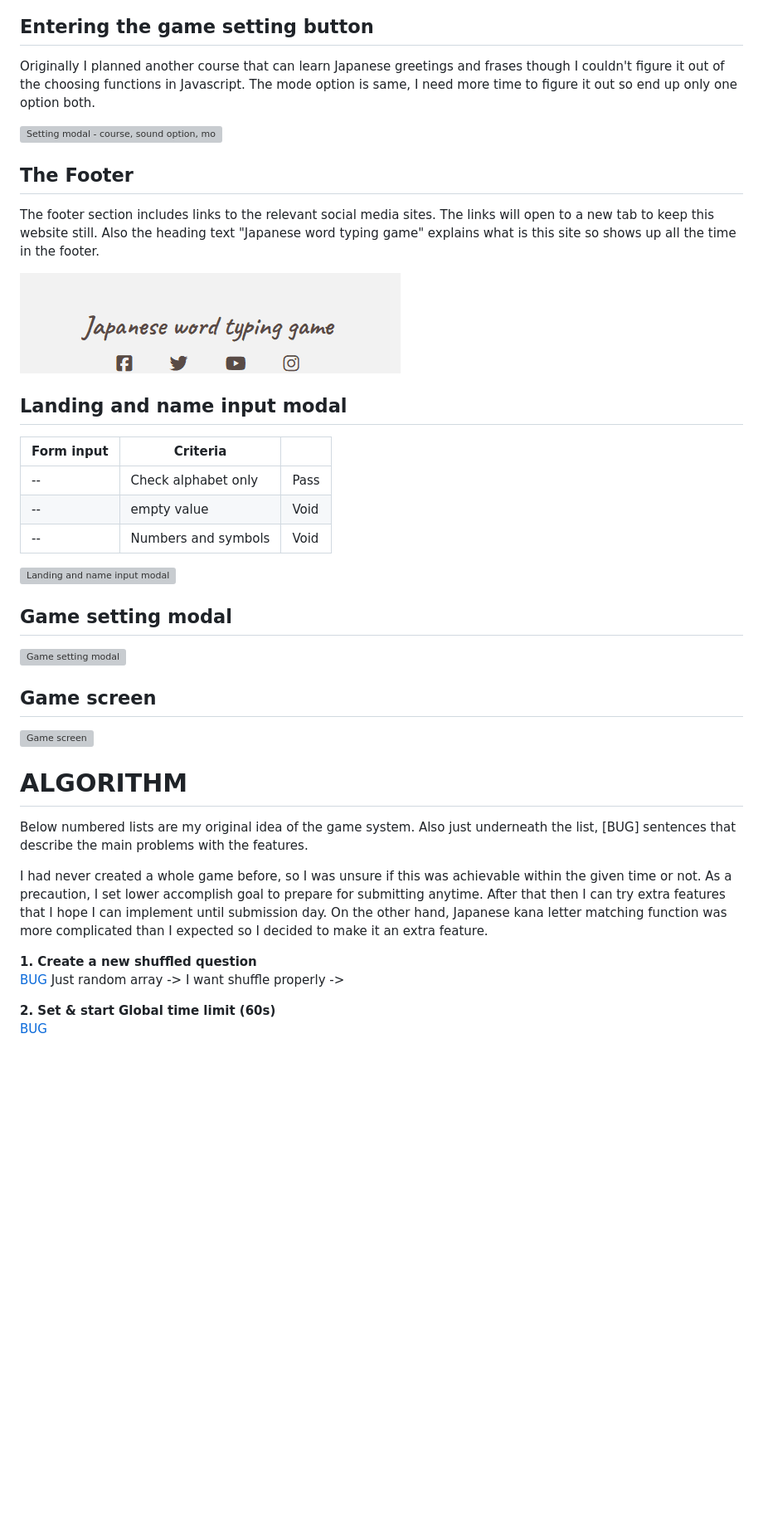
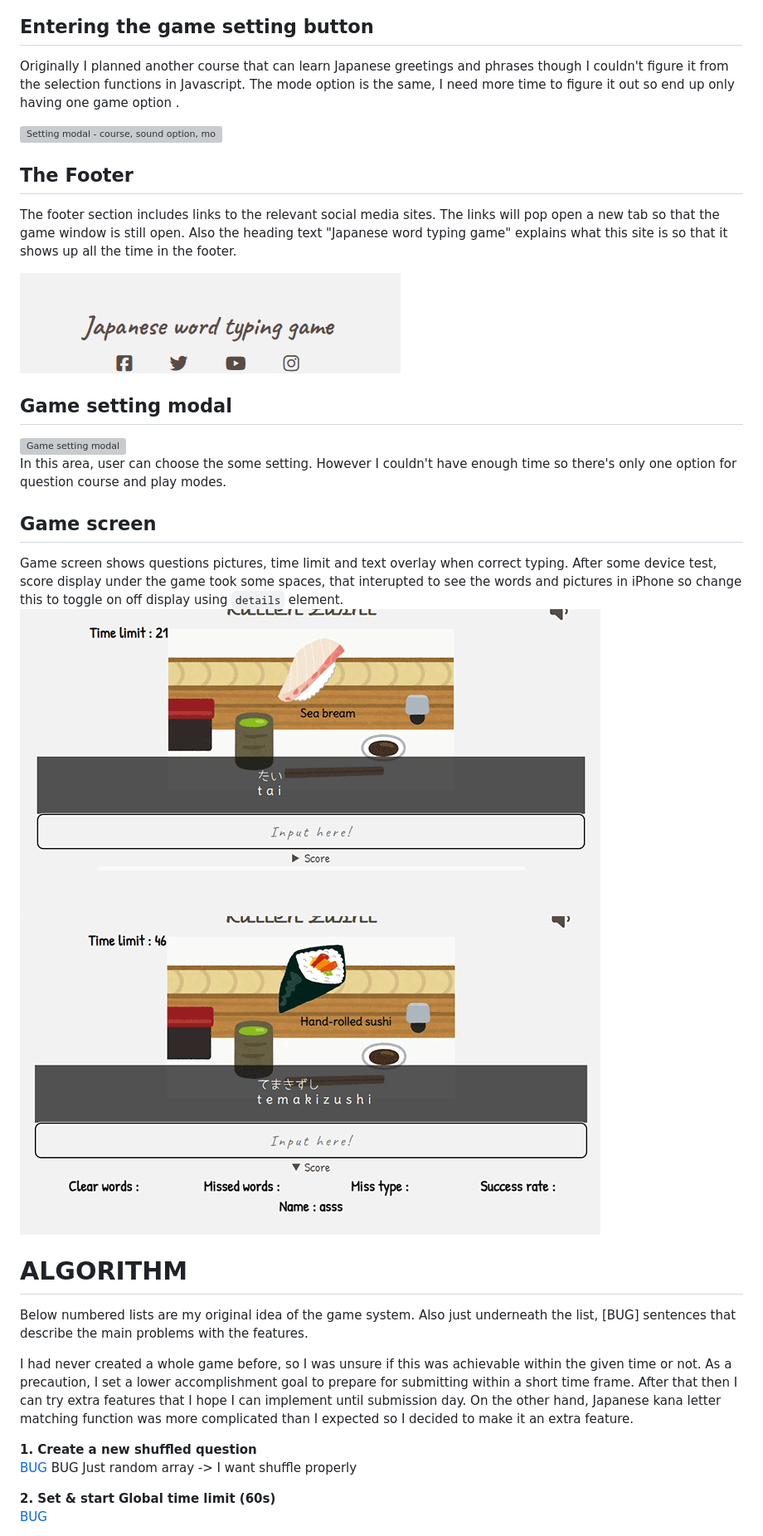
Before and after one commit to AtsukoCoffey/kaitenzushi, a Markdown page: README.md, the part around the change printed below. Shown: that part at 83% size. GitHub-like rendering; pictures changed too: readme/feat-game1.png (added), readme/feat-game2.png (added); blank space fills up the shorter version; grey boxes are pictures that could not be loaded.

Commit message:
chore: upload pictures

```diff
--- a/README.md
+++ b/README.md
@@ -118,40 +119,34 @@ to automatically show name input modal. This is not the best way as it looks lik
 
 ## Entering the game setting button
-Originally I planned another course that can learn Japanese greetings and frases though I couldn't figure it out of the choosing functions in Javascript. The mode option is same, I need more time to figure it out so end up only one option both.
+Originally I planned another course that can learn Japanese greetings and phrases though I couldn't figure it from the selection functions in Javascript. The mode option is the same, I need more time to figure it out so end up only having one game option .
 
 ![Setting modal - course, sound option, mode then proceed to start game](readme/feat-setting-modal.png "Setting modal - course, sound option, mode then proceed to start game")
 
 ## The Footer
-The footer section includes links to the relevant social media sites. The links will open to a new tab to keep this website still. Also the heading text "Japanese word typing game" explains what is this site so shows up all the time in the footer.
+The footer section includes links to the relevant social media sites. The links will pop open a new tab so that the game window is still open. Also the heading text "Japanese word typing game" explains what this site is so that it shows up all the time in the footer.
 
 ![The footer](readme/feat-footer.png "The footer")
 
 
-## Landing and name input modal
-
-| Form input | Criteria |  |
-| -- | -- | -- |
-| -- | Check alphabet only | Pass |
-| -- | empty value  | Void |
-| -- | Numbers and symbols | Void |
-
-![Landing and name input modal](readme/feat-setting-modal.png "Landing and name input modal")
-
 ## Game setting modal
 ![Game setting modal](readme/feat-setting-modal.png "Game setting modal")
-
+In this area, user can choose the some setting. However I couldn't have enough time so there's only one option for question course and play modes.
 
 ## Game screen
-![Game screen](readme/feat "Game screen")
+
+Game screen shows questions pictures, time limit and text overlay when correct typing.
+After some device test, score display under the game took some spaces, that interupted to see the words and pictures in iPhone so change this to toggle on off display using `details` element.
+![Game screen](readme/feat-game1.png "Game screen")
+![Game screen](readme/feat-game2.png "Game screen")
 
 
 # ALGORITHM
 Below numbered lists are my original idea of the game system. Also just underneath the list, [BUG] sentences that describe the main problems with the features.
 
-I had never created a whole game before, so I was unsure if this was achievable within the given time or not. As a precaution, I set lower accomplish goal to prepare for submitting anytime. After that then I can try extra features that I hope I can implement until submission day. On the other hand, Japanese kana letter matching function was more complicated than I expected so I decided to make it an extra feature.
+I had never created a whole game before, so I was unsure if this was achievable within the given time or not. As a precaution, I set a lower accomplishment goal to prepare for submitting within a short time frame. After that then I can try extra features that I hope I can implement until submission day. On the other hand, Japanese kana letter matching function was more complicated than I expected so I decided to make it an extra feature.
 
 **1. Create a new shufﬂed question**
-[BUG](#bugs) Just random array -> I want shuffle properly ->
+[BUG](#bugs) BUG Just random array -> I want shuffle properly
 
 **2. Set & start Global time limit (60s)**
 [BUG](#bugs)
```
Also changed, not shown: other parts of README.md (+29 -31 lines), readme/bug-invalid-form-control.png (added), readme/bug-setcustomvalidity.png (added).
